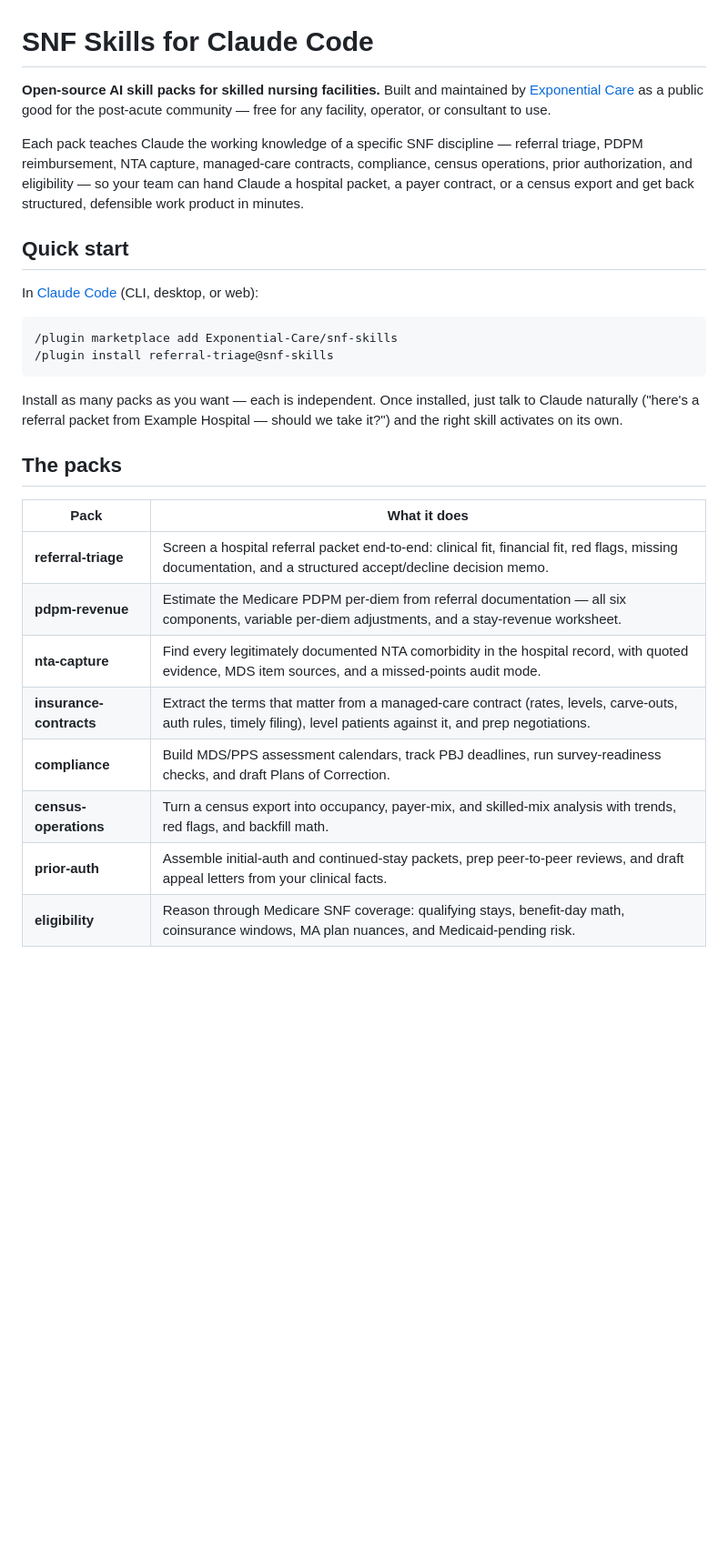
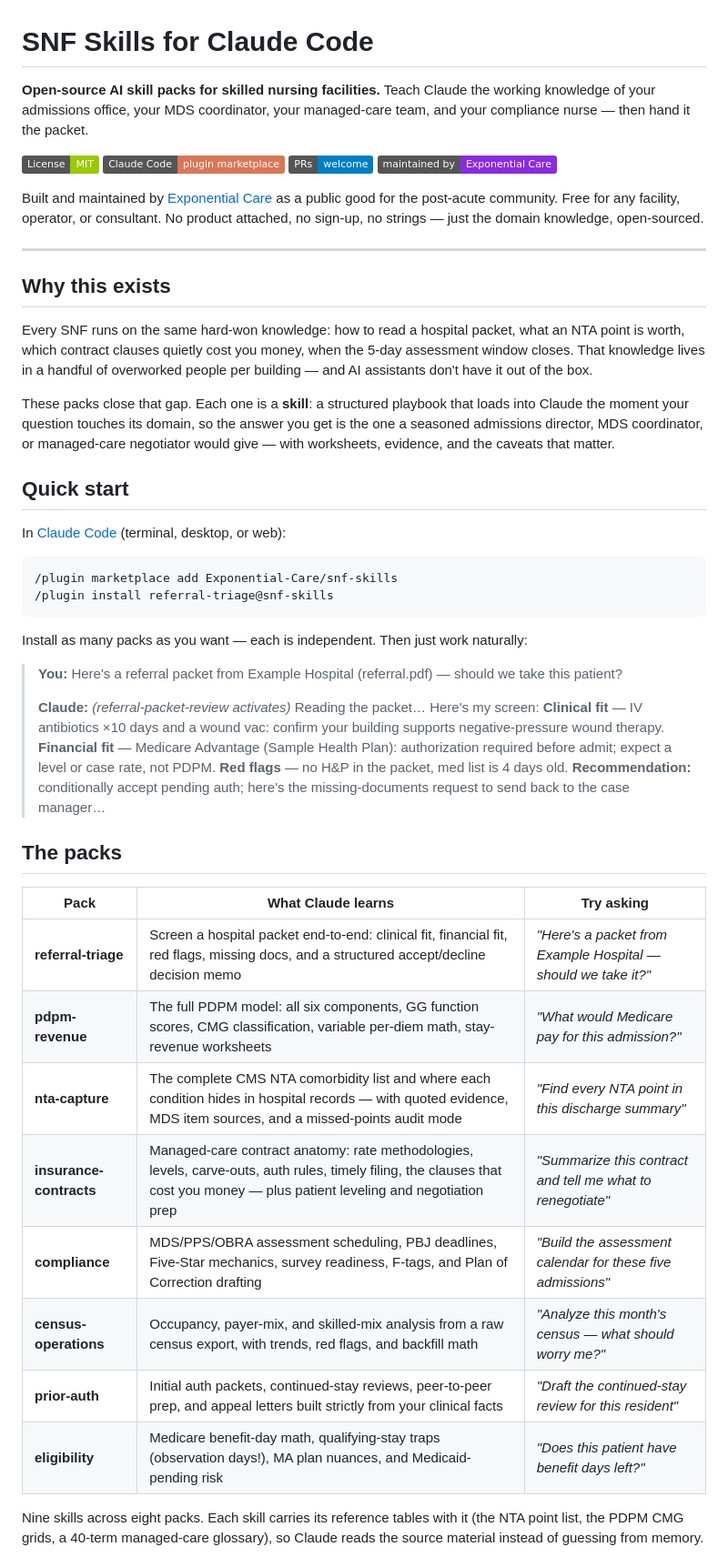
Before and after one commit to Exponential-Care/snf-skills, a Markdown page: README.md, the part around one of its changes. Shown at 91% size. Drawn GitHub-style; badges without logos; blank space fills up the shorter version.

Commit message:
Polish README: positioning, demo, per-pack prompts, design principles
Co-Authored-By: Claude <noreply@anthropic.com>

````diff
--- a/README.md
+++ b/README.md
@@ -1,37 +1,70 @@
 # SNF Skills for Claude Code
 
-**Open-source AI skill packs for skilled nursing facilities.** Built and maintained by
-[Exponential Care](https://exponentialcare.ai) as a public good for the post-acute
-community — free for any facility, operator, or consultant to use.
+**Open-source AI skill packs for skilled nursing facilities.**
+Teach Claude the working knowledge of your admissions office, your MDS
+coordinator, your managed-care team, and your compliance nurse — then hand it
+the packet.
 
-Each pack teaches Claude the working knowledge of a specific SNF discipline —
-referral triage, PDPM reimbursement, NTA capture, managed-care contracts,
-compliance, census operations, prior authorization, and eligibility — so your team
-can hand Claude a hospital packet, a payer contract, or a census export and get
-back structured, defensible work product in minutes.
+[![License: MIT](https://img.shields.io/badge/License-MIT-green.svg)](LICENSE)
+[![Claude Code](https://img.shields.io/badge/Claude_Code-plugin_marketplace-d97757.svg)](https://claude.com/claude-code)
+[![PRs Welcome](https://img.shields.io/badge/PRs-welcome-blue.svg)](CONTRIBUTING.md)
+[![Maintained by Exponential Care](https://img.shields.io/badge/maintained_by-Exponential_Care-8A2BE2.svg)](https://exponentialcare.ai)
+
+Built and maintained by [Exponential Care](https://exponentialcare.ai) as a
+public good for the post-acute community. Free for any facility, operator, or
+consultant. No product attached, no sign-up, no strings — just the domain
+knowledge, open-sourced.
+
+---
+
+## Why this exists
+
+Every SNF runs on the same hard-won knowledge: how to read a hospital packet,
+what an NTA point is worth, which contract clauses quietly cost you money, when
+the 5-day assessment window closes. That knowledge lives in a handful of
+overworked people per building — and AI assistants don't have it out of the box.
+
+These packs close that gap. Each one is a **skill**: a structured playbook that
+loads into Claude the moment your question touches its domain, so the answer you
+get is the one a seasoned admissions director, MDS coordinator, or managed-care
+negotiator would give — with worksheets, evidence, and the caveats that matter.
 
 ## Quick start
 
-In [Claude Code](https://claude.com/claude-code) (CLI, desktop, or web):
+In [Claude Code](https://claude.com/claude-code) (terminal, desktop, or web):
 
 ```
 /plugin marketplace add Exponential-Care/snf-skills
 /plugin install referral-triage@snf-skills
 ```
 
-Install as many packs as you want — each is independent. Once installed, just talk
-to Claude naturally ("here's a referral packet from Example Hospital — should we
-take it?") and the right skill activates on its own.
+Install as many packs as you want — each is independent. Then just work
+naturally:
+
+> **You:** Here's a referral packet from Example Hospital (referral.pdf) — should we take this patient?
+>
+> **Claude:** *(referral-packet-review activates)* Reading the packet… Here's my screen:
+> **Clinical fit** — IV antibiotics ×10 days and a wound vac: confirm your building
+> supports negative-pressure wound therapy. **Financial fit** — Medicare Advantage
+> (Sample Health Plan): authorization required before admit; expect a level or
+> case rate, not PDPM. **Red flags** — no H&P in the packet, med list is 4 days
+> old. **Recommendation:** conditionally accept pending auth; here's the
+> missing-documents request to send back to the case manager…
 
 ## The packs
 
-| Pack | What it does |
-|---|---|
-| **referral-triage** | Screen a hospital referral packet end-to-end: clinical fit, financial fit, red flags, missing documentation, and a structured accept/decline decision memo. |
-| **pdpm-revenue** | Estimate the Medicare PDPM per-diem from referral documentation — all six components, variable per-diem adjustments, and a stay-revenue worksheet. |
-| **nta-capture** | Find every legitimately documented NTA comorbidity in the hospital record, with quoted evidence, MDS item sources, and a missed-points audit mode. |
-| **insurance-contracts** | Extract the terms that matter from a managed-care contract (rates, levels, carve-outs, auth rules, timely filing), level patients against it, and prep negotiations. |
-| **compliance** | Build MDS/PPS assessment calendars, track PBJ deadlines, run survey-readiness checks, and draft Plans of Correction. |
-| **census-operations** | Turn a census export into occupancy, payer-mix, and skilled-mix analysis with trends, red flags, and backfill math. |
-| **prior-auth** | Assemble initial-auth and continued-stay packets, prep peer-to-peer reviews, and draft appeal letters from your clinical facts. |
-| **eligibility** | Reason through Medicare SNF coverage: qualifying stays, benefit-day math, coinsurance windows, MA plan nuances, and Medicaid-pending risk. |
+| Pack | What Claude learns | Try asking |
+|---|---|---|
+| **referral-triage** | Screen a hospital packet end-to-end: clinical fit, financial fit, red flags, missing docs, and a structured accept/decline decision memo | *"Here's a packet from Example Hospital — should we take it?"* |
+| **pdpm-revenue** | The full PDPM model: all six components, GG function scores, CMG classification, variable per-diem math, stay-revenue worksheets | *"What would Medicare pay for this admission?"* |
+| **nta-capture** | The complete CMS NTA comorbidity list and where each condition hides in hospital records — with quoted evidence, MDS item sources, and a missed-points audit mode | *"Find every NTA point in this discharge summary"* |
+| **insurance-contracts** | Managed-care contract anatomy: rate methodologies, levels, carve-outs, auth rules, timely filing, the clauses that cost you money — plus patient leveling and negotiation prep | *"Summarize this contract and tell me what to renegotiate"* |
+| **compliance** | MDS/PPS/OBRA assessment scheduling, PBJ deadlines, Five-Star mechanics, survey readiness, F-tags, and Plan of Correction drafting | *"Build the assessment calendar for these five admissions"* |
+| **census-operations** | Occupancy, payer-mix, and skilled-mix analysis from a raw census export, with trends, red flags, and backfill math | *"Analyze this month's census — what should worry me?"* |
+| **prior-auth** | Initial auth packets, continued-stay reviews, peer-to-peer prep, and appeal letters built strictly from your clinical facts | *"Draft the continued-stay review for this resident"* |
+| **eligibility** | Medicare benefit-day math, qualifying-stay traps (observation days!), MA plan nuances, and Medicaid-pending risk | *"Does this patient have benefit days left?"* |
+
+Nine skills across eight packs. Each skill carries its reference tables with it
+(the NTA point list, the PDPM CMG grids, a 40-term managed-care glossary), so
+Claude reads the source material instead of guessing from memory.
+
````
Also changed, not shown: other parts of README.md (+43 -22 lines).
